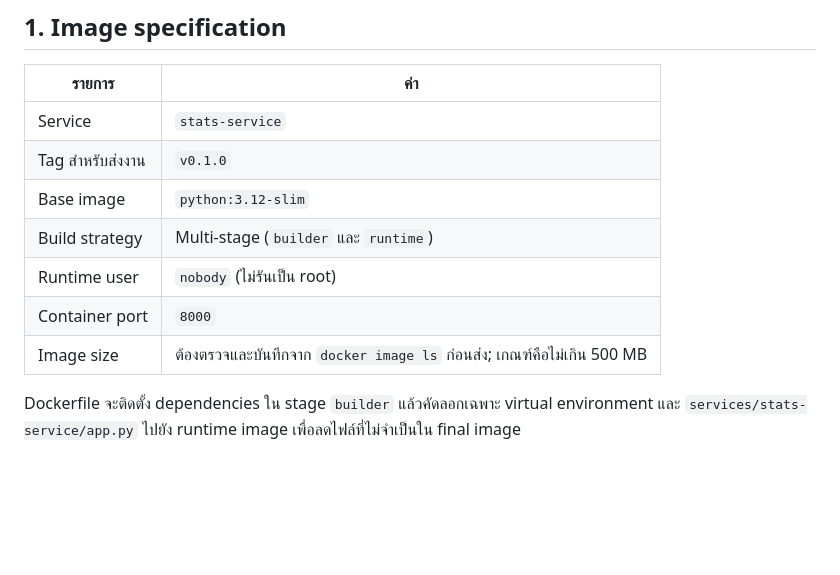
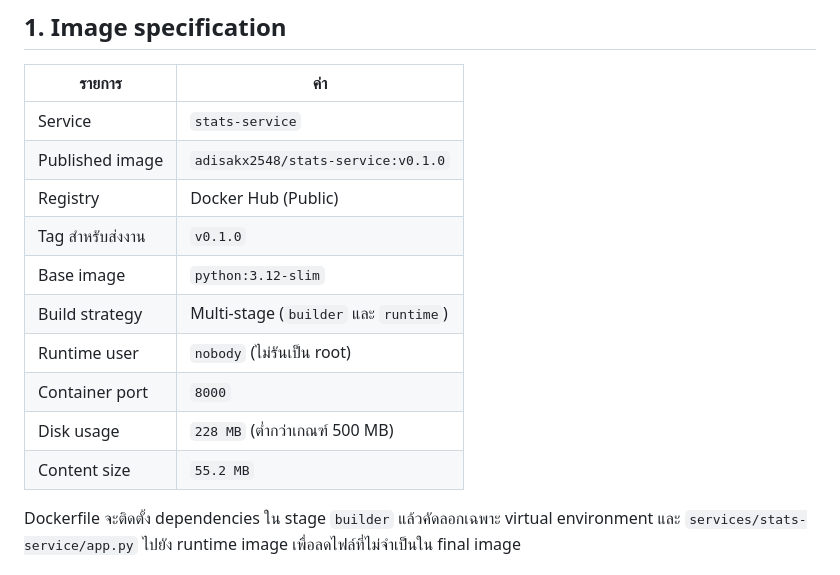
Before and after one commit to Software-Engineering-Concepts-2026/se-sec2-team-01, a Markdown page: docker/README.md, the part around one of its changes. Rendered like a GitHub page; blank space fills up the shorter version.

Commit message:
docs(container): record published image details

```diff
--- a/docker/README.md
+++ b/docker/README.md
@@ -8,12 +8,15 @@
 | รายการ | ค่า |
 | --- | --- |
 | Service | `stats-service` |
+| Published image | `adisakx2548/stats-service:v0.1.0` |
+| Registry | Docker Hub (Public) |
 | Tag สำหรับส่งงาน | `v0.1.0` |
 | Base image | `python:3.12-slim` |
 | Build strategy | Multi-stage (`builder` และ `runtime`) |
 | Runtime user | `nobody` (ไม่รันเป็น root) |
 | Container port | `8000` |
-| Image size | ต้องตรวจและบันทึกจาก `docker image ls` ก่อนส่ง; เกณฑ์คือไม่เกิน 500 MB |
+| Disk usage | `228 MB` (ต่ำกว่าเกณฑ์ 500 MB) |
+| Content size | `55.2 MB` |
 
 Dockerfile จะติดตั้ง dependencies ใน stage `builder` แล้วคัดลอกเฉพาะ virtual environment
 และ `services/stats-service/app.py` ไปยัง runtime image เพื่อลดไฟล์ที่ไม่จำเป็นใน final image
```
Also changed, not shown: other parts of docker/README.md (+4 -4 lines), README.md (+2 -2 lines).
